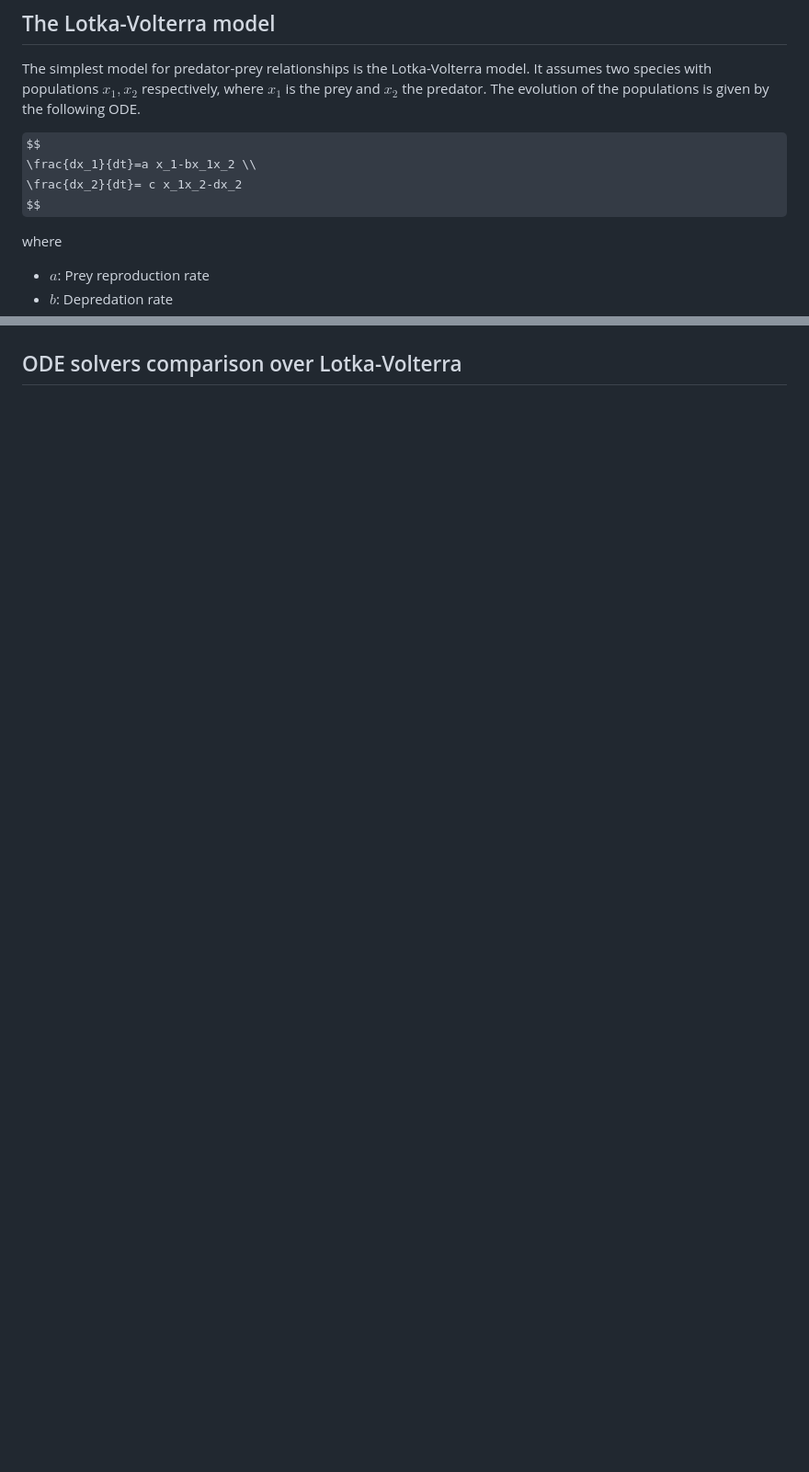
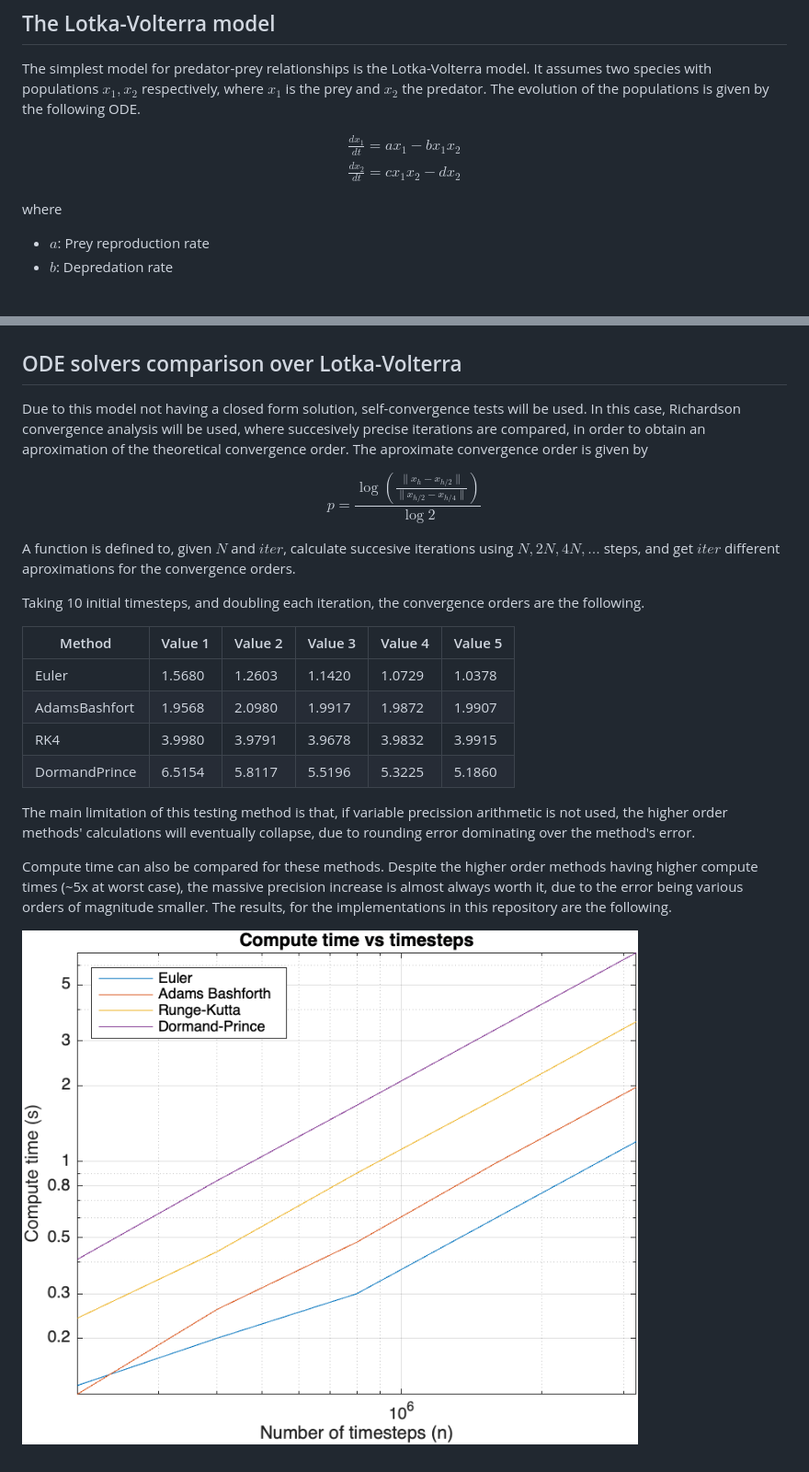
Before and after one commit to Pablo-RTZ/predator-prey, a Markdown page: Docs/Documentation.md, 2 parts joined by grey strips. Shown: that part at 92% size. Drawn GitHub-style; pictures changed too: Assets/ComputeTime.png (added); some formulas as TeX source; blank space fills up the shorter version.

Commit message:
Added numerical comparison for ODE solvers

```diff
--- a/Docs/Documentation.md
+++ b/Docs/Documentation.md
@@ -9,8 +9,10 @@ This repository is meant as an introduction into dynamical systems modelling, as
 The simplest model for predator-prey relationships is the Lotka-Volterra model. It assumes two species with populations $x_1,x_2$ respectively, where $x_1$ is the prey and $x_2$ the predator. The evolution of the populations is given by the following ODE.
 
 $$
+\begin{matrix}
 \frac{dx_1}{dt}=a x_1-bx_1x_2 \\
 \frac{dx_2}{dt}= c x_1x_2-dx_2
+\end{matrix}
 $$
 
 where
@@ -35,3 +37,26 @@ the resulting simulation (using RK4, 1000 timesteps) is
 ![Lotka-Volterra model](../Assets/LotkaVolterra.png)
 
 ## ODE solvers comparison over Lotka-Volterra
+
+Due to this model not having a closed form solution, self-convergence tests will be used. In this case, Richardson convergence analysis will be used, where succesively precise iterations are compared, in order to obtain an aproximation of the theoretical convergence order. The aproximate convergence order is given by
+
+$$
+p= \frac{\log \left(\frac{\|x_h - x_{h/2}\|}{\|x_{h/2} - x_{h/4}\|}\right)}{\log 2}
+$$
+
+A function is defined to, given $N$ and $iter$, calculate succesive iterations using $N,2N,4N,...$ steps, and get $iter$ different aproximations for the convergence orders.
+
+Taking 10 initial timesteps, and doubling each iteration, the convergence orders are the following.
+
+| Method         | Value 1 | Value 2 | Value 3 | Value 4 | Value 5 |
+|----------------|---------|---------|---------|---------|---------|
+| Euler          | 1.5680  | 1.2603  | 1.1420  | 1.0729  | 1.0378  |
+| AdamsBashfort  | 1.9568  | 2.0980  | 1.9917  | 1.9872  | 1.9907  |
+| RK4            | 3.9980  | 3.9791  | 3.9678  | 3.9832  | 3.9915  |
+| DormandPrince  | 6.5154  | 5.8117  | 5.5196  | 5.3225  | 5.1860  |
+
+The main limitation of this testing method is that, if variable precission arithmetic is not used, the higher order methods' calculations will eventually collapse, due to rounding error dominating over the method's error.
+
+Compute time can also be compared for these methods. Despite the higher order methods having higher compute times (~5x at worst case), the massive precision increase is almost always worth it, due to the error being various orders of magnitude smaller. The results, for the implementations in this repository are the following.
+
+![Computation time comparison](../Assets/ComputeTime.png)
```
Also changed, not shown: README.md (+1 -0 lines), 5 other files.
